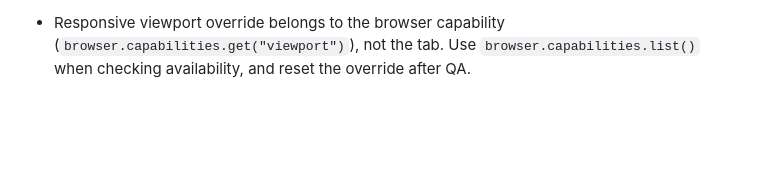
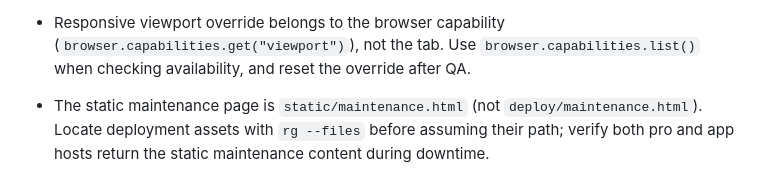
Before and after one commit to krsch79/shanklife_pro, a Markdown page: AGENTS.md, the part around the change. Drawn GitHub-style; blank space fills up the shorter version.

```diff
--- a/AGENTS.md
+++ b/AGENTS.md
@@ -53,3 +53,4 @@
 
 - The verified macOS Python 3.11 test environment uses stdlib unittest, not necessarily pytest. Run `python -m unittest tests.test_starttider -q` or `python -m unittest discover -s tests -q`; check the runner exists before assuming pytest is installed.
 - Responsive viewport override belongs to the browser capability (`browser.capabilities.get("viewport")`), not the tab. Use `browser.capabilities.list()` when checking availability, and reset the override after QA.
+- The static maintenance page is `static/maintenance.html` (not `deploy/maintenance.html`). Locate deployment assets with `rg --files` before assuming their path; verify both pro and app hosts return the static maintenance content during downtime.
```
Also changed, not shown: STARTTIDER_STATUS.md (+11 -3 lines).
